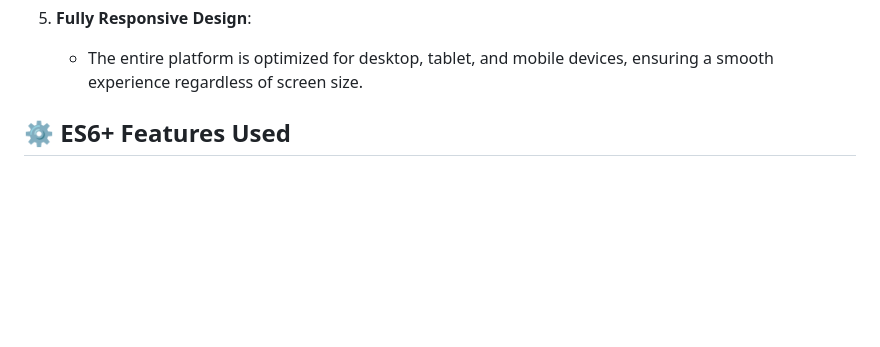
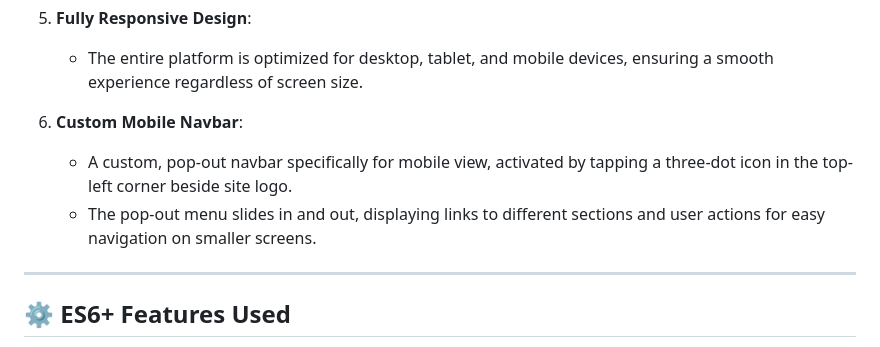
Before and after one commit to nazmul-nhb/peddy-pals, a Markdown page: README.md, the part around the change. Drawn GitHub-style; blank space fills up the shorter version.

```diff
--- a/README.md
+++ b/README.md
@@ -31,6 +31,12 @@ Peddy Pals is a user-friendly platform designed for browsing and adopting pets f
 
 5. **Fully Responsive Design**:
    - The entire platform is optimized for desktop, tablet, and mobile devices, ensuring a smooth experience regardless of screen size.
+
+6. **Custom Mobile Navbar**:
+   - A custom, pop-out navbar specifically for mobile view, activated by tapping a three-dot icon in the top-left corner beside site logo.
+   - The pop-out menu slides in and out, displaying links to different sections and user actions for easy navigation on smaller screens.
+
+---
 
 ## ⚙️ ES6+ Features Used
 
```
